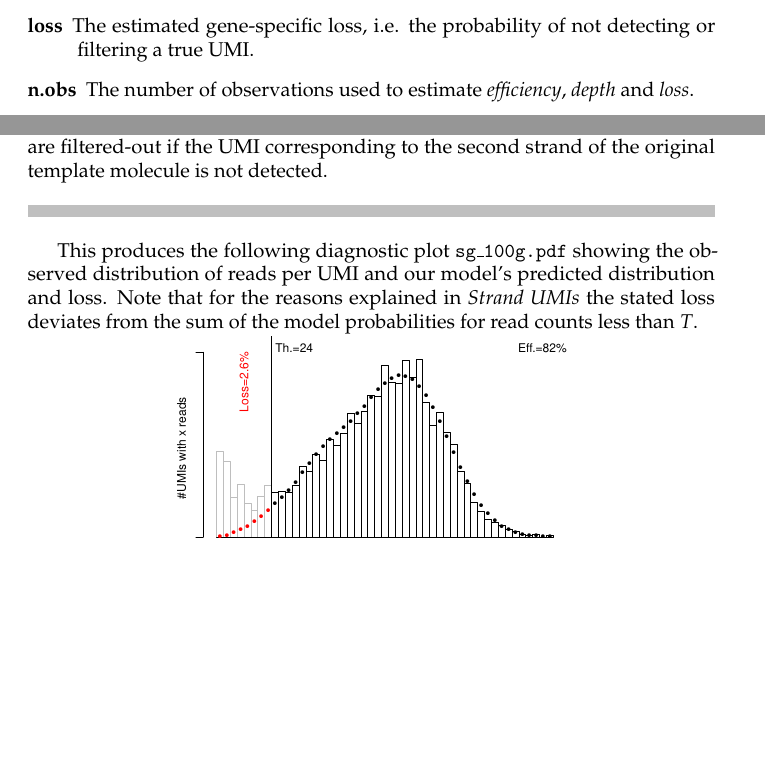
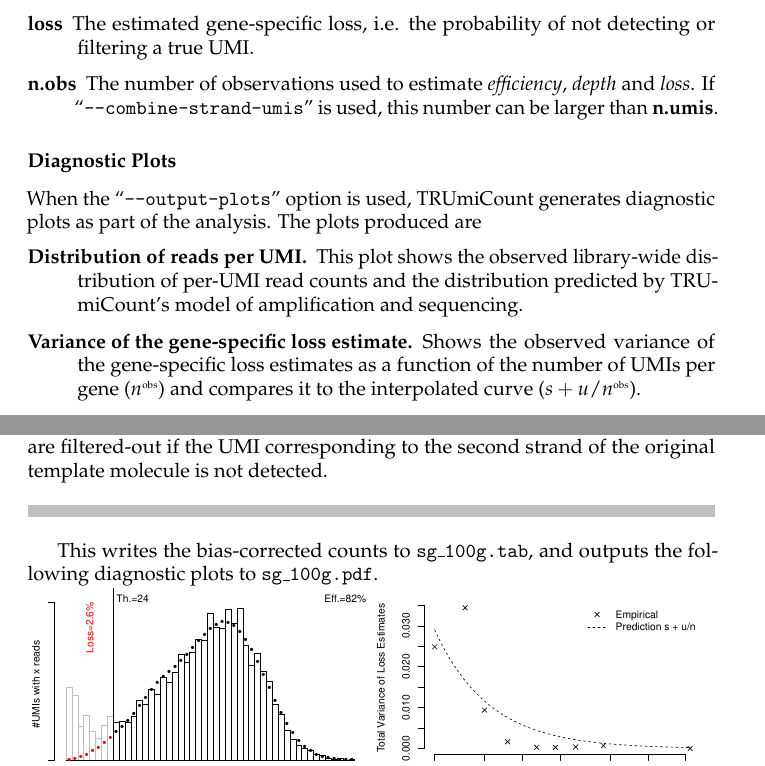
Before and after one commit to Cibiv/trumicount, a LaTeX document (manual/manual.tex): two parts of pages 8 and 13 of 14, joined at a grey line, cut so that both start at the same text, the shorter picture padded with empty space. Compiled offline with pdfLaTeX.

Commit message:
Regenerated all example PDFs with new trumicount + gwpcR 0.9.5
The variance estimation now uses the distribution-free code, and
the estimates look much better. Also removed the box surrounding
the variance plots for the sake of consistency.

```diff
--- a/manual/manual.tex
+++ b/manual/manual.tex
@@ -180,7 +180,17 @@
 \item[efficiency] The estimated gene-specific amplification efficiency
 \item[depth] The gene-specific sequencing depth in reads/molecule.
 \item[loss] The estimated gene-specific loss, i.e. the probability of not detecting or filtering a true UMI.
-\item[n.obs] The number of observations used to estimate \textit{efficiency}, \textit{depth} and \textit{loss}.
+\item[n.obs] The number of observations used to estimate \textit{efficiency}, \textit{depth} and \textit{loss}. If ``\texttt{--combine-strand-umis}'' is used, this number can be larger than \textbf{n.umis}.
+\end{description}
+
+\subsubsection*{Diagnostic Plots}
+
+When the ``\texttt{--output-plots}'' option is used, TRUmiCount generates diagnostic plots as part of the analysis. The plots produced are
+
+\begin{description}
+\item[Distribution of reads per UMI.] This plot shows the observed library-wide distribution of per-UMI read counts and the distribution predicted by TRUmiCount's model of amplification and sequencing.
+
+\item[Variance of the gene-specific loss estimate.] Shows the observed variance of the gene-specific loss estimates as a function of the number of UMIs per gene ($n^{\textrm{\tiny obs}}$) and compares it to the interpolated curve ($s + u / n^{\textrm{\tiny obs}}$).
 \end{description}
 
 \pagebreak
@@ -238,5 +249,5 @@
 
 \shellscript{../examples/sg_100g.cmd}
 
-This produces the following diagnostic plot \texttt{sg\_100g.pdf} showing the observed distribution of reads per UMI and our model's predicted distribution and loss. Note that for the reasons explained in \emph{Strand UMIs} the stated loss deviates from the sum of the model probabilities for read counts less than $T$.
+This writes the bias-corrected counts to \texttt{sg\_100g.tab}, and outputs the following diagnostic plots to \texttt{sg\_100g.pdf}.
 
```
Also changed, not shown: examples/kv_1000g.pdf, examples/sg_100g.pdf, examples/sg_100g_comb.pdf, manual/manual.tex (13 more changed lines), 4 other files.
